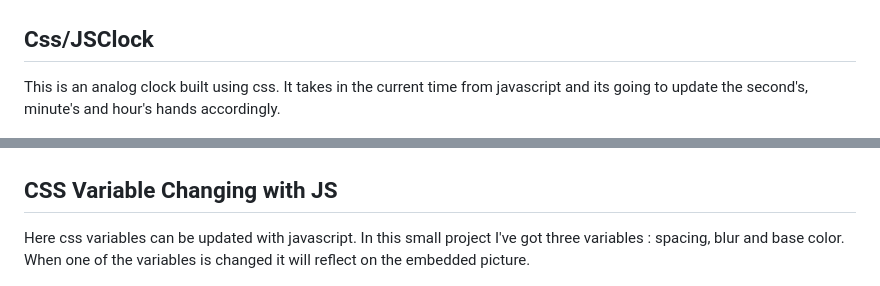
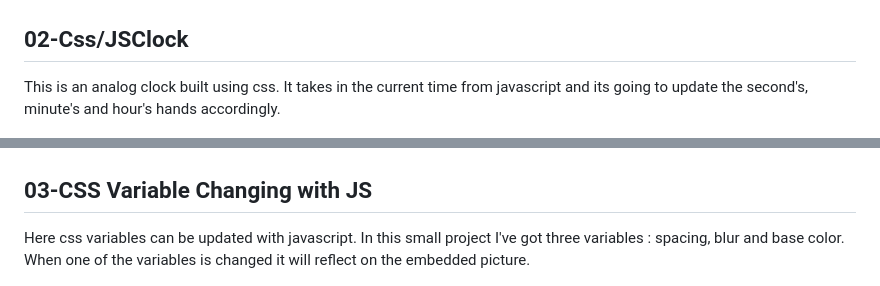
Before and after one commit to Sejuty/javascript30, a Markdown page: README.md, 2 parts joined by grey strips. GitHub-like rendering.

```diff
--- a/README.md
+++ b/README.md
@@ -27,11 +27,11 @@
 A javascript Drumkit. When we hit the corresponding key on our keyboard its going to do two things. First of all it's going to play the sound that's associated with the key and second of all its going to do a short little animation where it pops the button a little bit bigger. And then also it will apply a distinct border and a subtle background color.
 
 ![drumkit](./01-drumkit/ss.png)
-## Css/JSClock
+## 02-Css/JSClock
 This is an analog clock built using css. It takes in the current time from javascript and its going to update the second's, minute's and hour's hands accordingly.
 
 ![clock](./02-css_js%20clock/ss.png)
-## CSS Variable Changing with JS
+## 03-CSS Variable Changing with JS
 Here css variables can be updated with javascript. In this small project I've got three variables : spacing, blur and base color. When one of the variables is changed it will reflect on the embedded picture.
 
 ![css variable changed](./03-CSS%20Variable%20Changing%20with%20JS/ss.png)
```
Also changed, not shown: other parts of README.md (+19 -8 lines), 08-Fun With HTML5 Canvas/ss.png (added), 10-Check Multiple Checkbox/pic.jpg (added), 3 other files.
